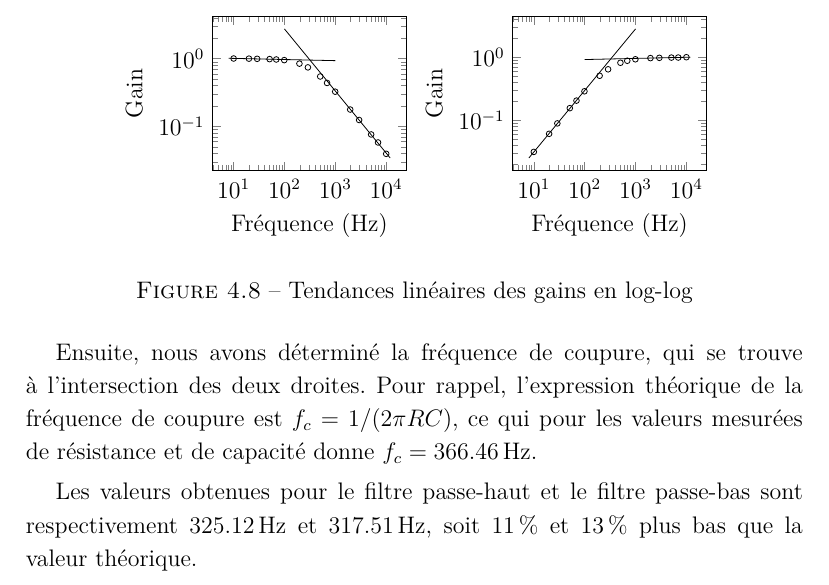
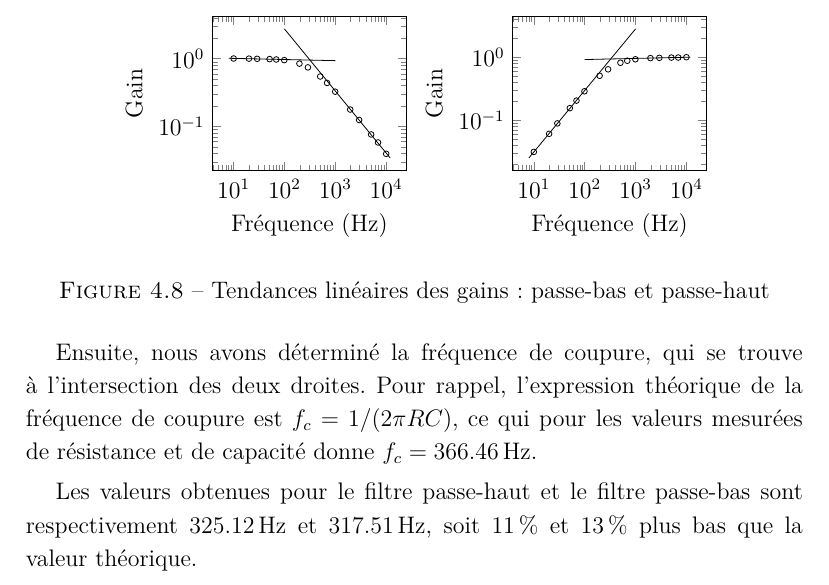
Before and after one commit to vlecomte/rapport-q2, a LaTeX document (root.tex, which reads main/filtres/confront.tex): part of page 27 of 83, cut so that both start at the same text. Compiled offline with XeLaTeX.

Commit message:
Changement de légende

```diff
--- a/main/filtres/confront.tex
+++ b/main/filtres/confront.tex
@@ -44,7 +44,7 @@ ce qui est un premier signe que la théorie rejoint la pratique.
             \addplot[only marks,mark=o,mark size=.5mm] table {code/gph.dat};
         \end{loglogaxis}
     \end{tikzpicture}
-    \caption{Tendances linéaires des gains en log-log}
+    \caption{Tendances linéaires des gains: passe-bas et passe-haut}
     \label{fig:ph-pb-tendances}
 \end{figure}
 
```
